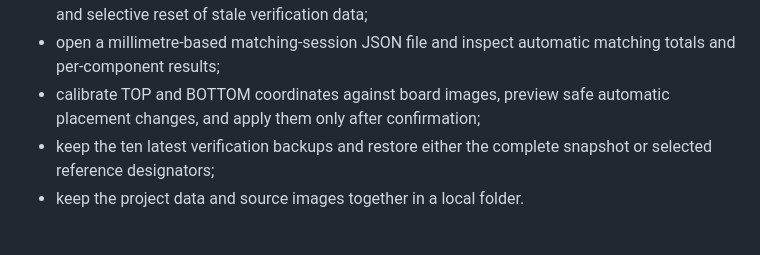
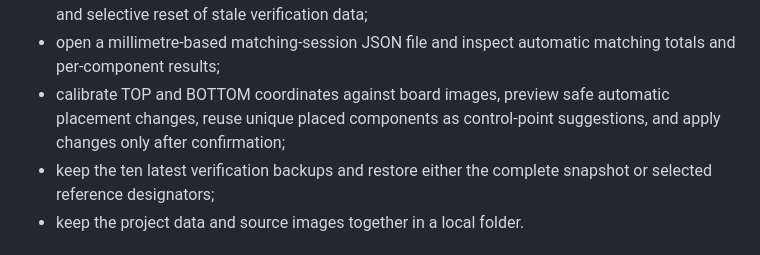
Before and after one commit to Zenkin/pcb-assembly-map, a Markdown page: README.md, the part around the change. Drawn GitHub-style.

Commit message:
Prefill matching anchors: update README.md

```diff
--- a/README.md
+++ b/README.md
@@ -23,7 +23,8 @@ The editor lets an operator:
 - open a millimetre-based matching-session JSON file and inspect automatic
   matching totals and per-component results;
 - calibrate TOP and BOTTOM coordinates against board images, preview safe
-  automatic placement changes, and apply them only after confirmation;
+  automatic placement changes, reuse unique placed components as control-point
+  suggestions, and apply changes only after confirmation;
 - keep the ten latest verification backups and restore either the complete
   snapshot or selected reference designators;
 - keep the project data and source images together in a local folder.
```
